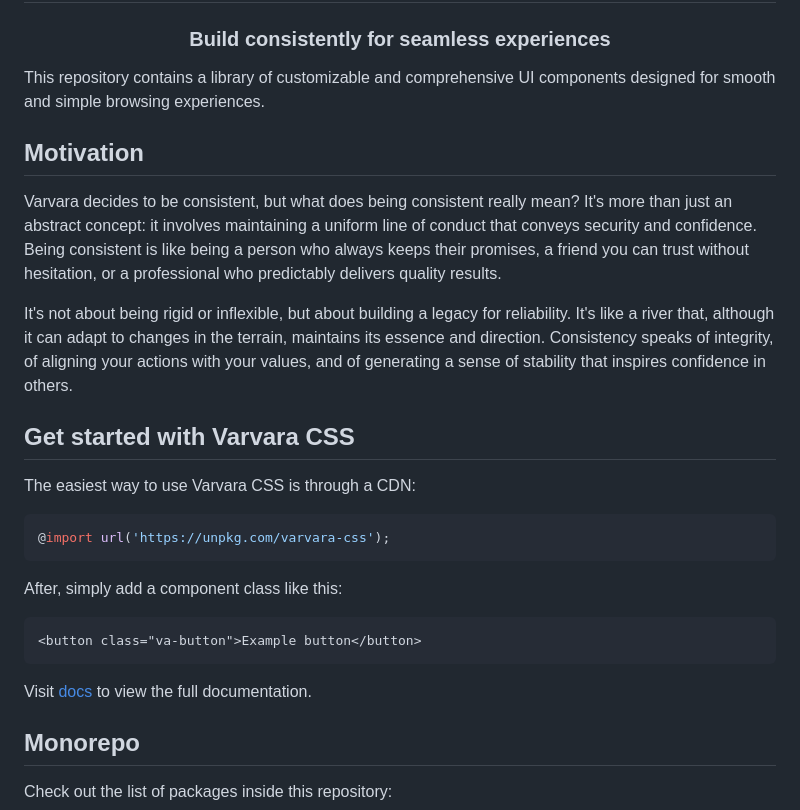
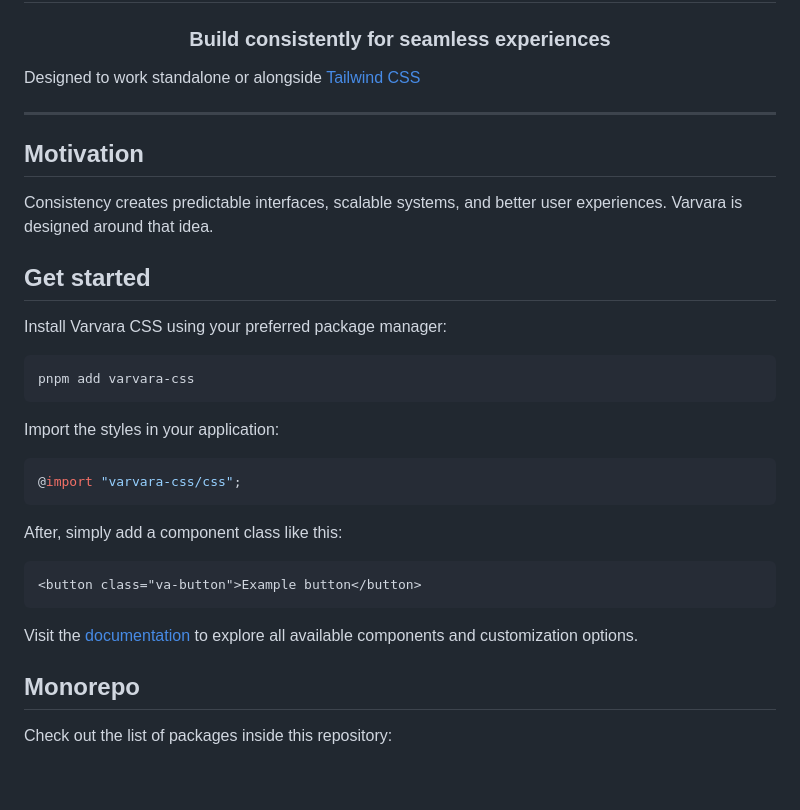
Before and after one commit to marcmarine/varvara-js, a Markdown page: README.md, the part around the change. GitHub-like rendering; blank space fills up the shorter version.

Commit message:
docs: Update README

````diff
--- a/README.md
+++ b/README.md
@@ -10,20 +10,26 @@
 
 <h3 align="center">Build consistently for seamless experiences</h3>
 
-This repository contains a library of customizable and comprehensive UI components designed for smooth and simple browsing experiences.
+Designed to work standalone or alongside [Tailwind CSS](https://varvara.js.org/get-started/#tailwind-css)
+
+---
 
 ## Motivation
 
-Varvara decides to be consistent, but what does being consistent really mean? It's more than just an abstract concept: it involves maintaining a uniform line of conduct that conveys security and confidence. Being consistent is like being a person who always keeps their promises, a friend you can trust without hesitation, or a professional who predictably delivers quality results.
+Consistency creates predictable interfaces, scalable systems, and better user experiences. Varvara is designed around that idea.
 
-It's not about being rigid or inflexible, but about building a legacy for reliability. It's like a river that, although it can adapt to changes in the terrain, maintains its essence and direction. Consistency speaks of integrity, of aligning your actions with your values, and of generating a sense of stability that inspires confidence in others.
+## Get started
 
-## Get started with Varvara CSS
+Install Varvara CSS using your preferred package manager:
 
-The easiest way to use Varvara CSS is through a CDN:
+```bash
+pnpm add varvara-css
+```
+
+Import the styles in your application:
 
 ```css
-@import url('https://unpkg.com/varvara-css');
+@import "varvara-css/css";
 ```
 
 After, simply add a component class like this:
@@ -32,7 +38,7 @@ After, simply add a component class like this:
 <button class="va-button">Example button</button>
 ```
 
-Visit [docs](https://varvara.js.org) to view the full documentation.
+Visit the [documentation](https://varvara.js.org) to explore all available components and customization options.
 
 ## Monorepo
 
````
